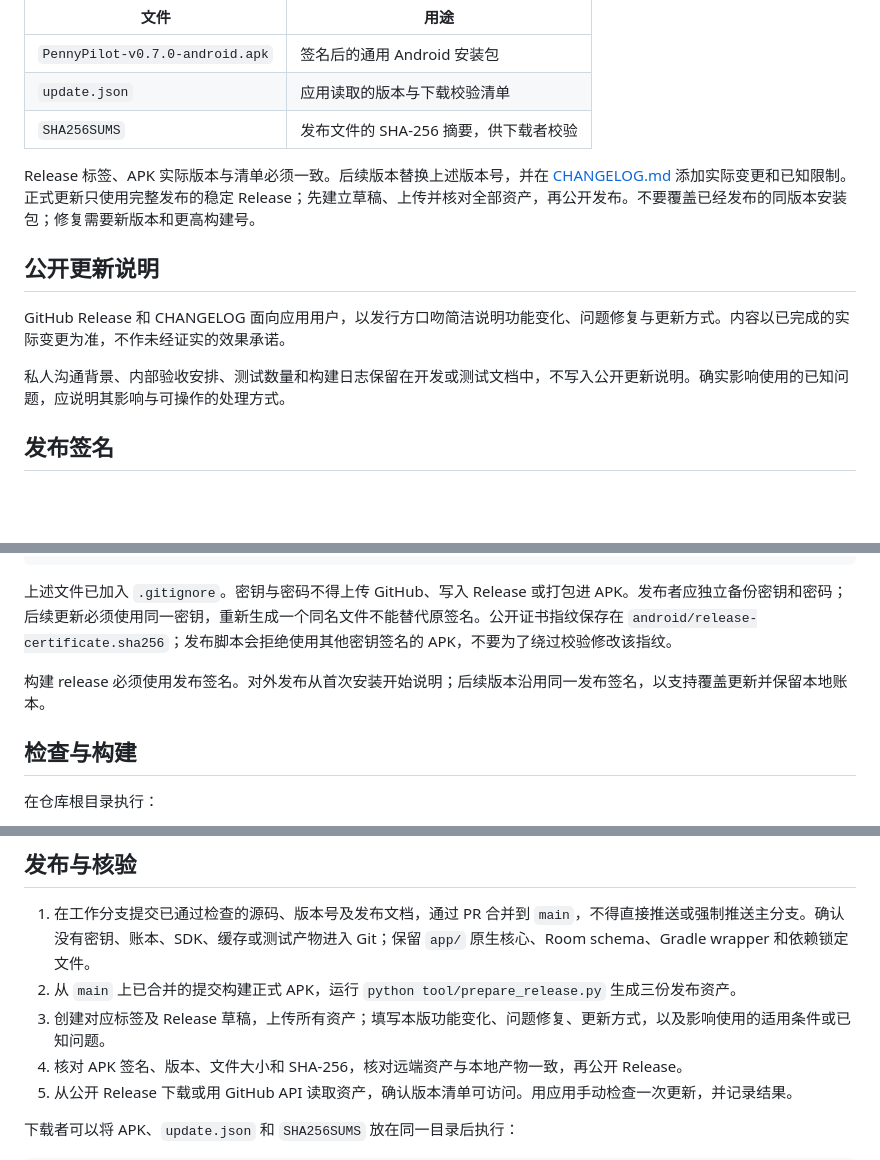
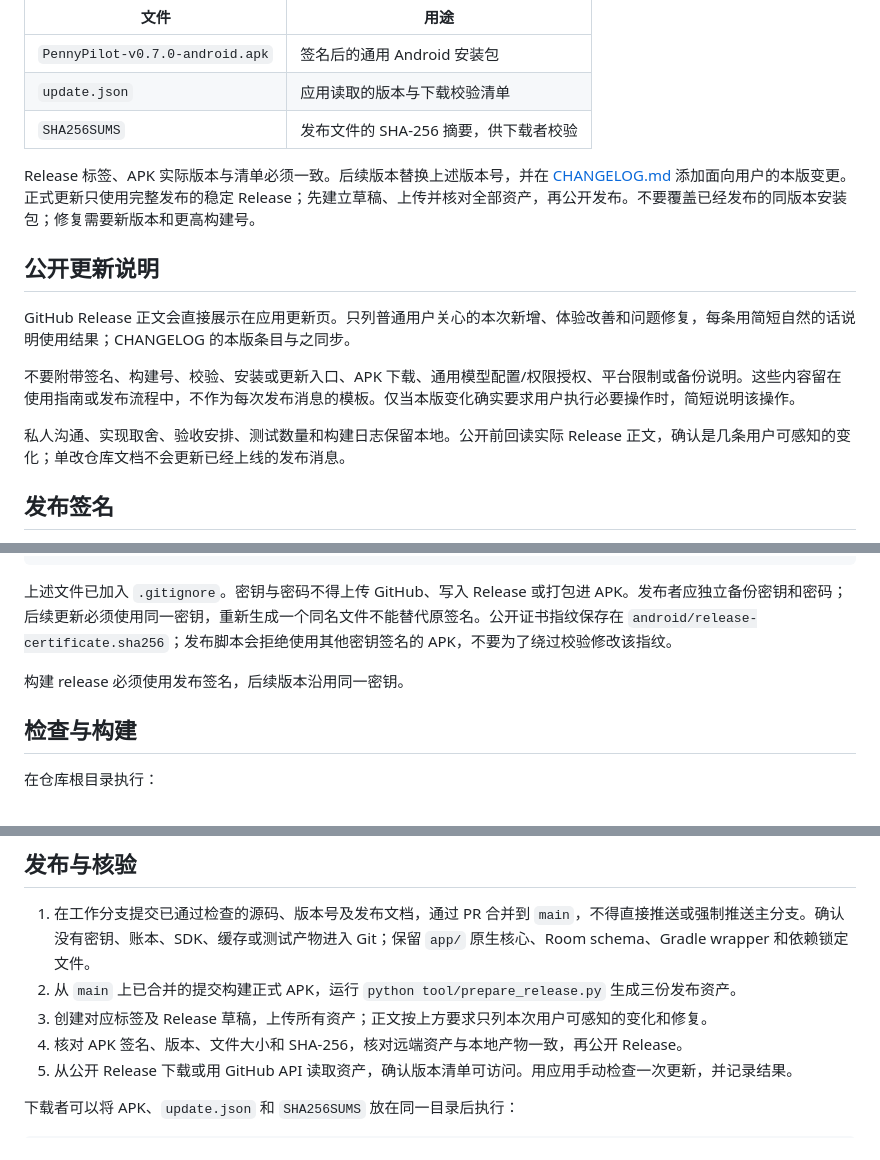
Before and after one commit to will-bw/PennyPilot, a Markdown page: docs/RELEASING.md, 3 parts joined by grey strips. GitHub-like rendering; blank space fills up the shorter version.

Commit message:
docs: limit release notes to user-facing changes

```diff
--- a/docs/RELEASING.md
+++ b/docs/RELEASING.md
@@ -14,13 +14,15 @@ Git 仓库保存可构建源码、测试、依赖锁定文件和必要的公开
 | `update.json` | 应用读取的版本与下载校验清单 |
 | `SHA256SUMS` | 发布文件的 SHA-256 摘要，供下载者校验 |
 
-Release 标签、APK 实际版本与清单必须一致。后续版本替换上述版本号，并在 [CHANGELOG.md](../CHANGELOG.md) 添加实际变更和已知限制。正式更新只使用完整发布的稳定 Release；先建立草稿、上传并核对全部资产，再公开发布。不要覆盖已经发布的同版本安装包；修复需要新版本和更高构建号。
+Release 标签、APK 实际版本与清单必须一致。后续版本替换上述版本号，并在 [CHANGELOG.md](../CHANGELOG.md) 添加面向用户的本版变更。正式更新只使用完整发布的稳定 Release；先建立草稿、上传并核对全部资产，再公开发布。不要覆盖已经发布的同版本安装包；修复需要新版本和更高构建号。
 
 ## 公开更新说明
 
-GitHub Release 和 CHANGELOG 面向应用用户，以发行方口吻简洁说明功能变化、问题修复与更新方式。内容以已完成的实际变更为准，不作未经证实的效果承诺。
+GitHub Release 正文会直接展示在应用更新页。只列普通用户关心的本次新增、体验改善和问题修复，每条用简短自然的话说明使用结果；CHANGELOG 的本版条目与之同步。
 
-私人沟通背景、内部验收安排、测试数量和构建日志保留在开发或测试文档中，不写入公开更新说明。确实影响使用的已知问题，应说明其影响与可操作的处理方式。
+不要附带签名、构建号、校验、安装或更新入口、APK 下载、通用模型配置/权限授权、平台限制或备份说明。这些内容留在使用指南或发布流程中，不作为每次发布消息的模板。仅当本版变化确实要求用户执行必要操作时，简短说明该操作。
+
+私人沟通、实现取舍、验收安排、测试数量和构建日志保留本地。公开前回读实际 Release 正文，确认是几条用户可感知的变化；单改仓库文档不会更新已经上线的发布消息。
 
 ## 发布签名
 
@@ -35,7 +37,7 @@ keyPassword=<本机密钥密码>
 
 上述文件已加入 `.gitignore`。密钥与密码不得上传 GitHub、写入 Release 或打包进 APK。发布者应独立备份密钥和密码；后续更新必须使用同一密钥，重新生成一个同名文件不能替代原签名。公开证书指纹保存在 `android/release-certificate.sha256`；发布脚本会拒绝使用其他密钥签名的 APK，不要为了绕过校验修改该指纹。
 
-构建 release 必须使用发布签名。对外发布从首次安装开始说明；后续版本沿用同一发布签名，以支持覆盖更新并保留本地账本。
+构建 release 必须使用发布签名，后续版本沿用同一密钥。
 
 ## 检查与构建
 
@@ -86,7 +88,7 @@ Flutter 检查、测试和构建须串行执行；并行执行可能重写平台
 
 1. 在工作分支提交已通过检查的源码、版本号及发布文档，通过 PR 合并到 `main`，不得直接推送或强制推送主分支。确认没有密钥、账本、SDK、缓存或测试产物进入 Git；保留 `app/` 原生核心、Room schema、Gradle wrapper 和依赖锁定文件。
 2. 从 `main` 上已合并的提交构建正式 APK，运行 `python tool/prepare_release.py` 生成三份发布资产。
-3. 创建对应标签及 Release 草稿，上传所有资产；填写本版功能变化、问题修复、更新方式，以及影响使用的适用条件或已知问题。
+3. 创建对应标签及 Release 草稿，上传所有资产；正文按上方要求只列本次用户可感知的变化和修复。
 4. 核对 APK 签名、版本、文件大小和 SHA-256，核对远端资产与本地产物一致，再公开 Release。
 5. 从公开 Release 下载或用 GitHub API 读取资产，确认版本清单可访问。用应用手动检查一次更新，并记录结果。
 
```
Also changed, not shown: CHANGELOG.md (+5 -12 lines).
